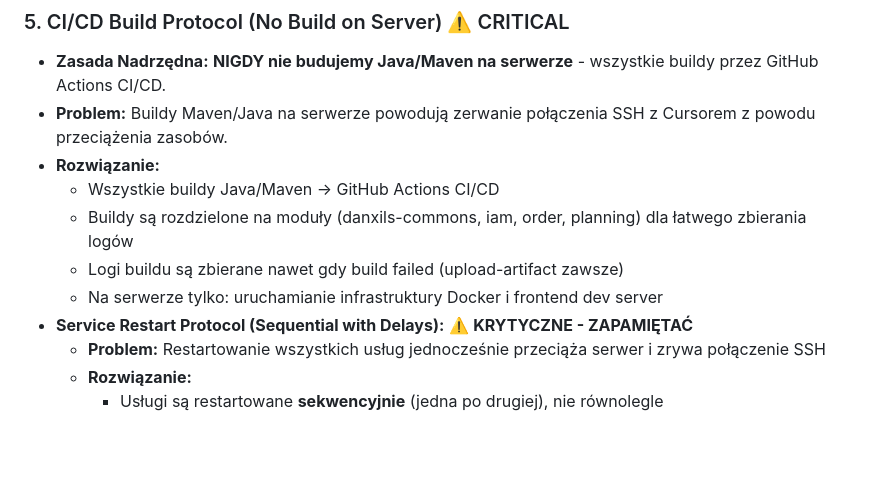
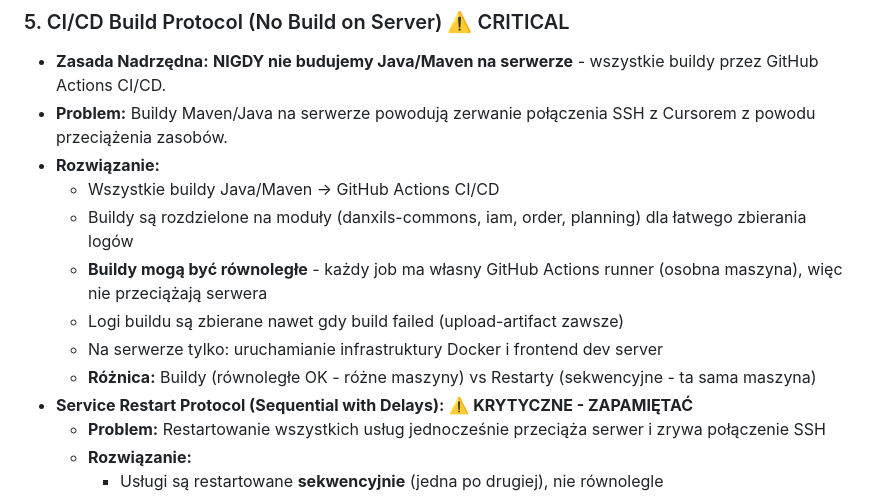
Before and after one commit to cru7rose/VoidTracker, a Markdown page: PROJECT_MANAGEMENT/MANIFEST.md, the part around the change. Rendered like a GitHub page; blank space fills up the shorter version.

Commit message:
docs: Clarify parallel builds vs sequential restarts in CI/CD protocol
- Builds can run in parallel (different GitHub Actions runners)
- Restarts must be sequential (same server machine)
- Updated MANIFEST.md to explain the difference

```diff
--- a/PROJECT_MANAGEMENT/MANIFEST.md
+++ b/PROJECT_MANAGEMENT/MANIFEST.md
@@ -58,8 +58,10 @@
 - **Rozwiązanie:**
   - Wszystkie buildy Java/Maven → GitHub Actions CI/CD
   - Buildy są rozdzielone na moduły (danxils-commons, iam, order, planning) dla łatwego zbierania logów
+  - **Buildy mogą być równoległe** - każdy job ma własny GitHub Actions runner (osobna maszyna), więc nie przeciążają serwera
   - Logi buildu są zbierane nawet gdy build failed (upload-artifact zawsze)
   - Na serwerze tylko: uruchamianie infrastruktury Docker i frontend dev server
+  - **Różnica:** Buildy (równoległe OK - różne maszyny) vs Restarty (sekwencyjne - ta sama maszyna)
 - **Service Restart Protocol (Sequential with Delays):** ⚠️ **KRYTYCZNE - ZAPAMIĘTAĆ**
   - **Problem:** Restartowanie wszystkich usług jednocześnie przeciąża serwer i zrywa połączenie SSH
   - **Rozwiązanie:**
```
